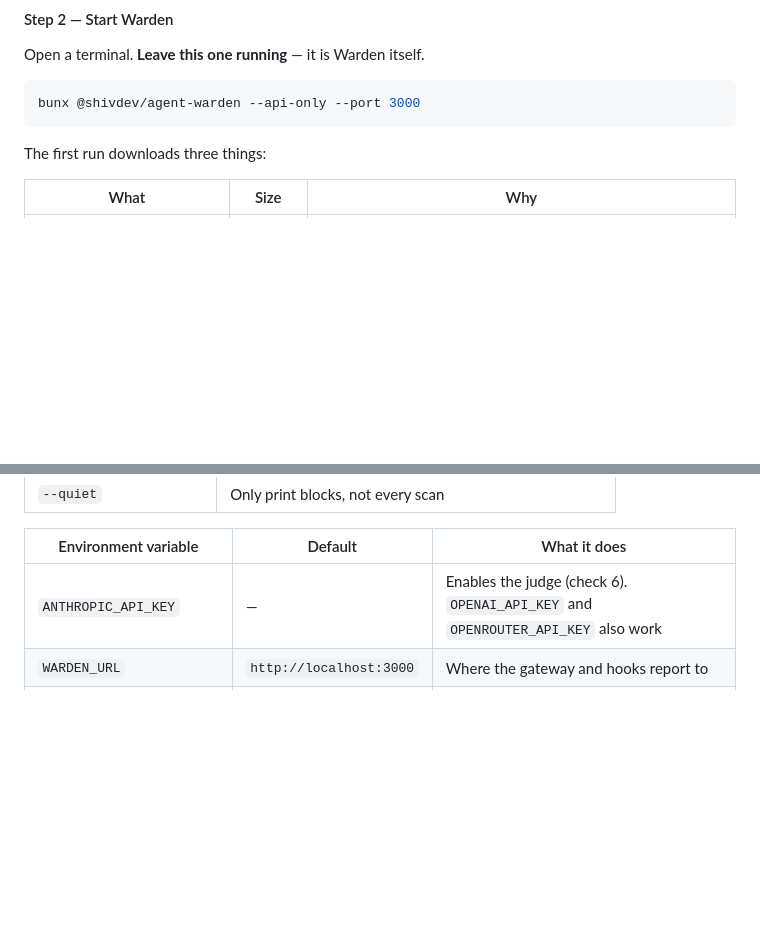
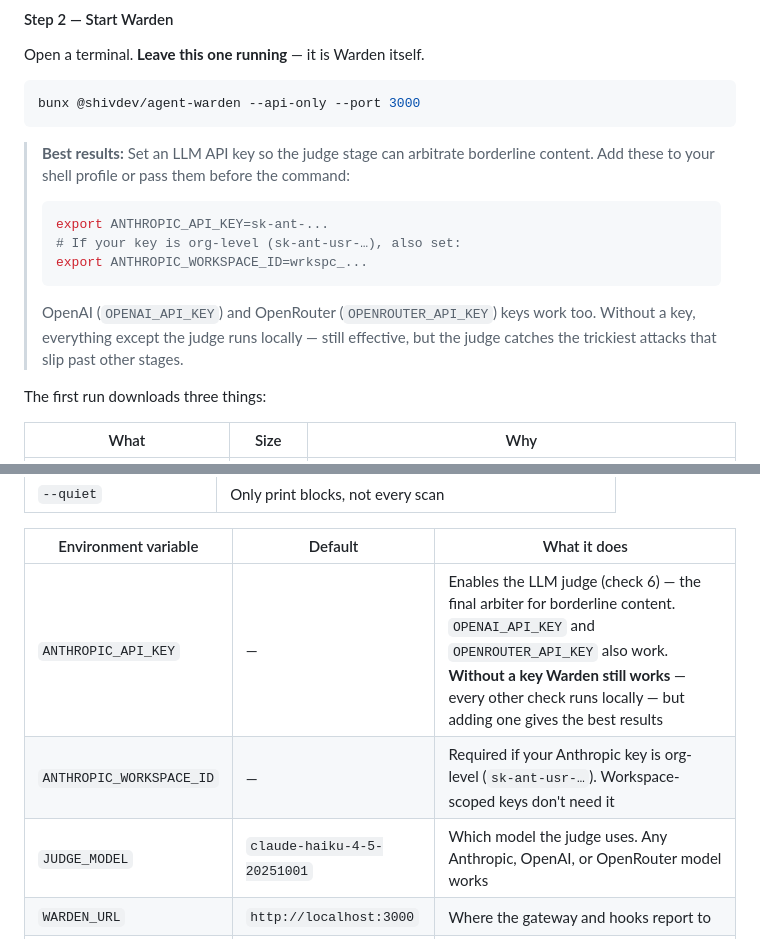
Before and after one commit to ShivShankarDash/warden, a Markdown page: README.md, 2 parts joined by grey strips. Drawn GitHub-style; blank space fills up the shorter version.

Commit message:
docs: add ANTHROPIC_API_KEY and WORKSPACE_ID guidance to README
- Added 'best results' callout near the startup command explaining
  the optional LLM key for the judge stage
- Added ANTHROPIC_WORKSPACE_ID and JUDGE_MODEL to the env var table
- Clarified that Warden works without a key but the judge catches
  the trickiest attacks

````diff
--- a/README.md
+++ b/README.md
@@ -73,6 +73,19 @@ Open a terminal. **Leave this one running** — it is Warden itself.
 ```bash
 bunx @shivdev/agent-warden --api-only --port 3000
 ```
+
+> **Best results:** Set an LLM API key so the judge stage can arbitrate borderline
+> content. Add these to your shell profile or pass them before the command:
+>
+> ```bash
+> export ANTHROPIC_API_KEY=sk-ant-...
+> # If your key is org-level (sk-ant-usr-…), also set:
+> export ANTHROPIC_WORKSPACE_ID=wrkspc_...
+> ```
+>
+> OpenAI (`OPENAI_API_KEY`) and OpenRouter (`OPENROUTER_API_KEY`) keys work too.
+> Without a key, everything except the judge runs locally — still effective,
+> but the judge catches the trickiest attacks that slip past other stages.
 
 The first run downloads three things:
 
@@ -574,7 +587,9 @@ bunx @shivdev/agent-warden --help                   # every option
 
 | Environment variable | Default | What it does |
 |---|---|---|
-| `ANTHROPIC_API_KEY` | — | Enables the judge (check 6). `OPENAI_API_KEY` and `OPENROUTER_API_KEY` also work |
+| `ANTHROPIC_API_KEY` | — | Enables the LLM judge (check 6) — the final arbiter for borderline content. `OPENAI_API_KEY` and `OPENROUTER_API_KEY` also work. **Without a key Warden still works** — every other check runs locally — but adding one gives the best results |
+| `ANTHROPIC_WORKSPACE_ID` | — | Required if your Anthropic key is org-level (`sk-ant-usr-…`). Workspace-scoped keys don't need it |
+| `JUDGE_MODEL` | `claude-haiku-4-5-20251001` | Which model the judge uses. Any Anthropic, OpenAI, or OpenRouter model works |
 | `WARDEN_URL` | `http://localhost:3000` | Where the gateway and hooks report to |
 | `WARDEN_FAIL_MODE` | `closed` | If Warden is unreachable, the gateway blocks (`closed`) or lets content through (`open`) |
 | `WARDEN_API_KEYS` | — | Require an API key on write routes |
````
